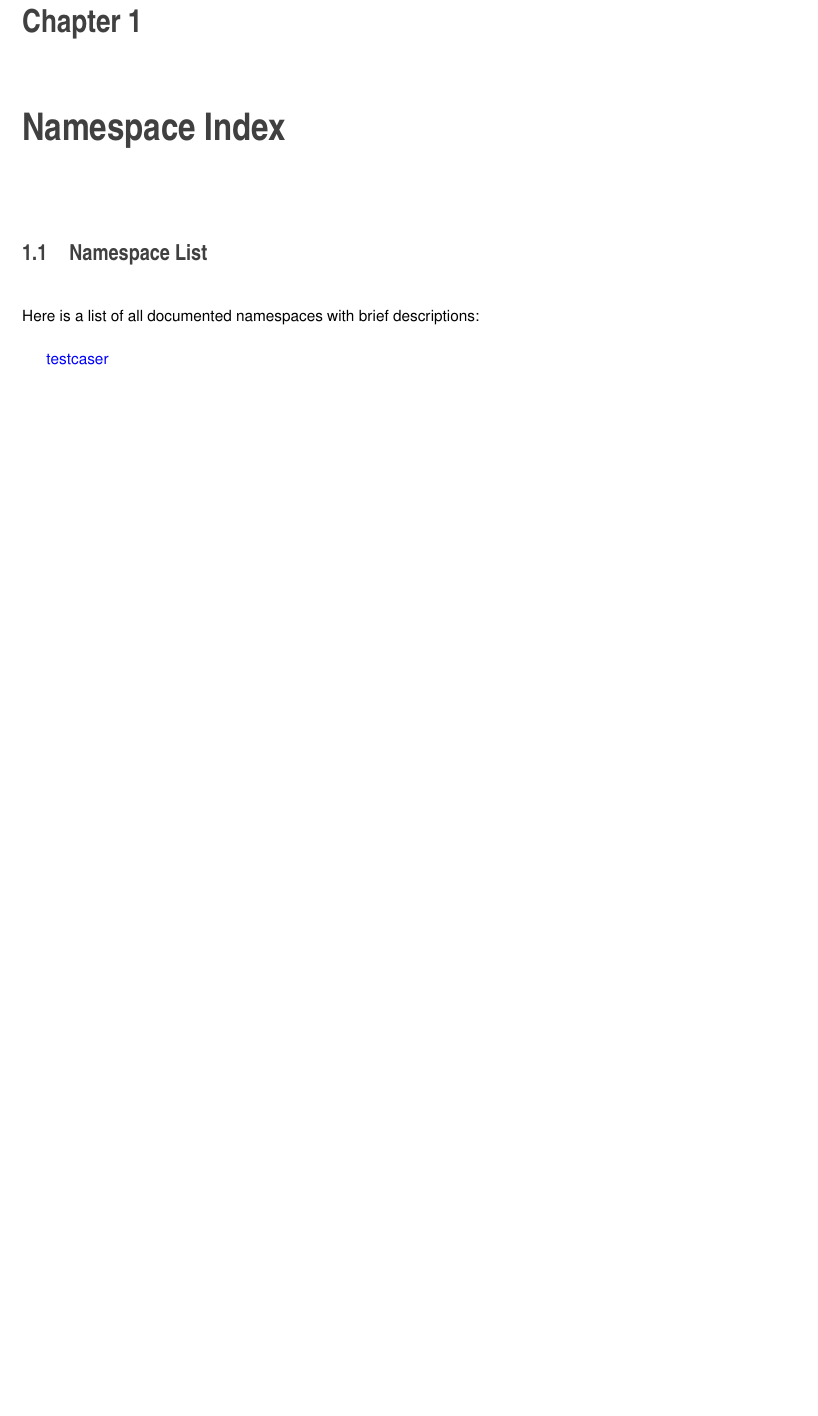
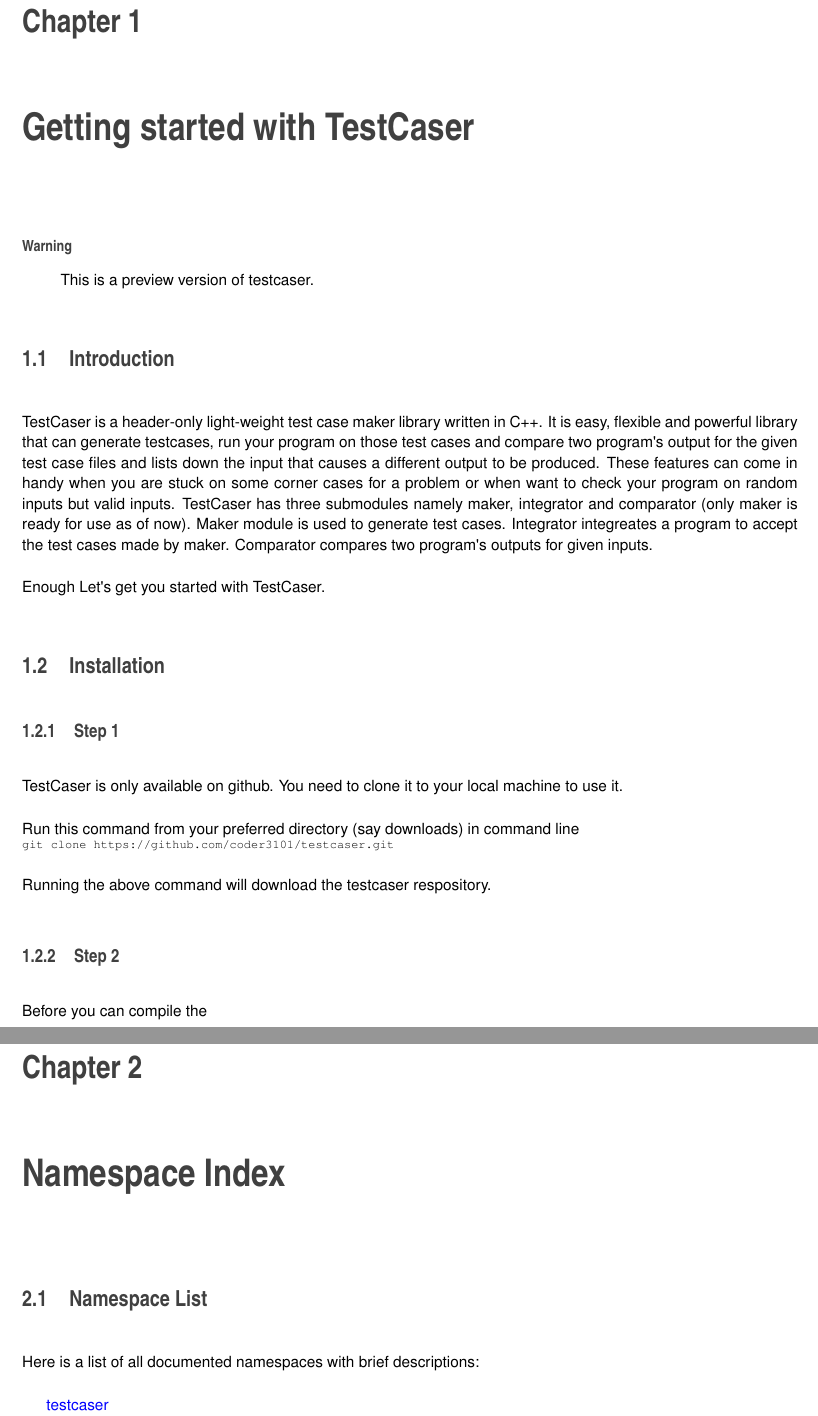
Before and after one commit to coder3101/testcaser, a LaTeX book (docs/latex/refman.tex, which reads docs/latex/index.tex): part of page 9 of 75 before the commit and two parts of pages 9 and 11 of 77 after it, the two joined at a grey line, cut so that both start at the same text, the shorter picture padded with empty space. Compiled offline with pdfLaTeX.

Commit message:
docs file

```diff
--- /dev/null
+++ b/docs/latex/index.tex
@@ -0,0 +1,16 @@
+\begin{DoxyWarning}{Warning}
+This is a preview version of testcaser.
+\end{DoxyWarning}
+\hypertarget{index_sec_intro}{}\section{Introduction}\label{index_sec_intro}
+Test\+Caser is a header-\/only light-\/weight test case maker library written in C++. It is easy, flexible and powerful library that can generate testcases, run your program on those test cases and compare two program\textquotesingle{}s output for the given test case files and lists down the input that causes a different output to be produced. These features can come in handy when you are stuck on some corner cases for a problem or when want to check your program on random inputs but valid inputs. Test\+Caser has three submodules namely maker, integrator and comparator (only maker is ready for use as of now). Maker module is used to generate test cases. Integrator integreates a program to accept the test cases made by maker. Comparator compares two program\textquotesingle{}s outputs for given inputs.
+
+Enough Let\textquotesingle{}s get you started with Test\+Caser.\hypertarget{index_sec_install}{}\section{Installation}\label{index_sec_install}
+\hypertarget{index_step1}{}\subsection{Step 1}\label{index_step1}
+Test\+Caser is only available on github. You need to clone it to your local machine to use it.
+
+Run this command from your preferred directory (say downloads) in command line
+\begin{DoxyCode}{0}
+\DoxyCodeLine{git clone https://github.com/coder3101/testcaser.git }
+\end{DoxyCode}
+ Running the above command will download the testcaser respository.\hypertarget{index_step2}{}\subsection{Step 2}\label{index_step2}
+Before you can compile the
--- a/docs/latex/refman.tex
+++ b/docs/latex/refman.tex
@@ -152,6 +152,8 @@
 \hypersetup{pageanchor=true}
 
 %--- Begin generated contents ---
+\chapter{Getting started with Test\+Caser}
+\label{index}\hypertarget{index}{}\input{index}
 \chapter{Namespace Index}
 \input{namespaces}
 \chapter{Hierarchical Index}
```
Also changed, not shown: docs/latex/classtestcaser_1_1exceptions_1_1BaseException.pdf, docs/latex/classtestcaser_1_1exceptions_1_1maker_1_1FinalizationError.pdf, docs/latex/classtestcaser_1_1exceptions_1_1maker_1_1LimitError.pdf, docs/latex/classtestcaser_1_1exceptions_1_1maker_1_1LimitExhaustedError.pdf, docs/latex/classtestcaser_1_1exceptions_1_1maker_1_1LimitIntervalError.pdf, docs/latex/classtestcaser_1_1exceptions_1_1maker_1_1TestFileIOError.pdf, 10 other files.
